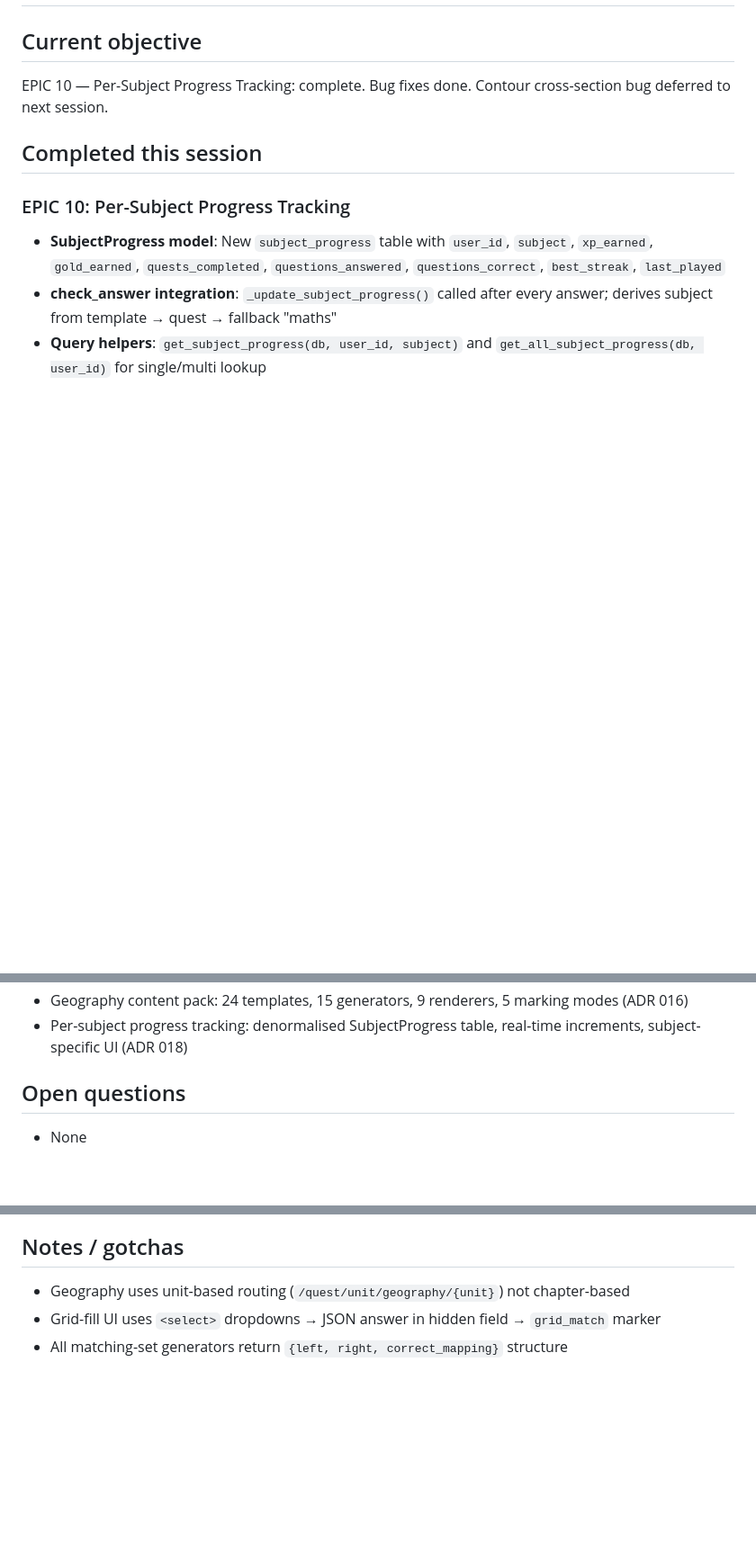
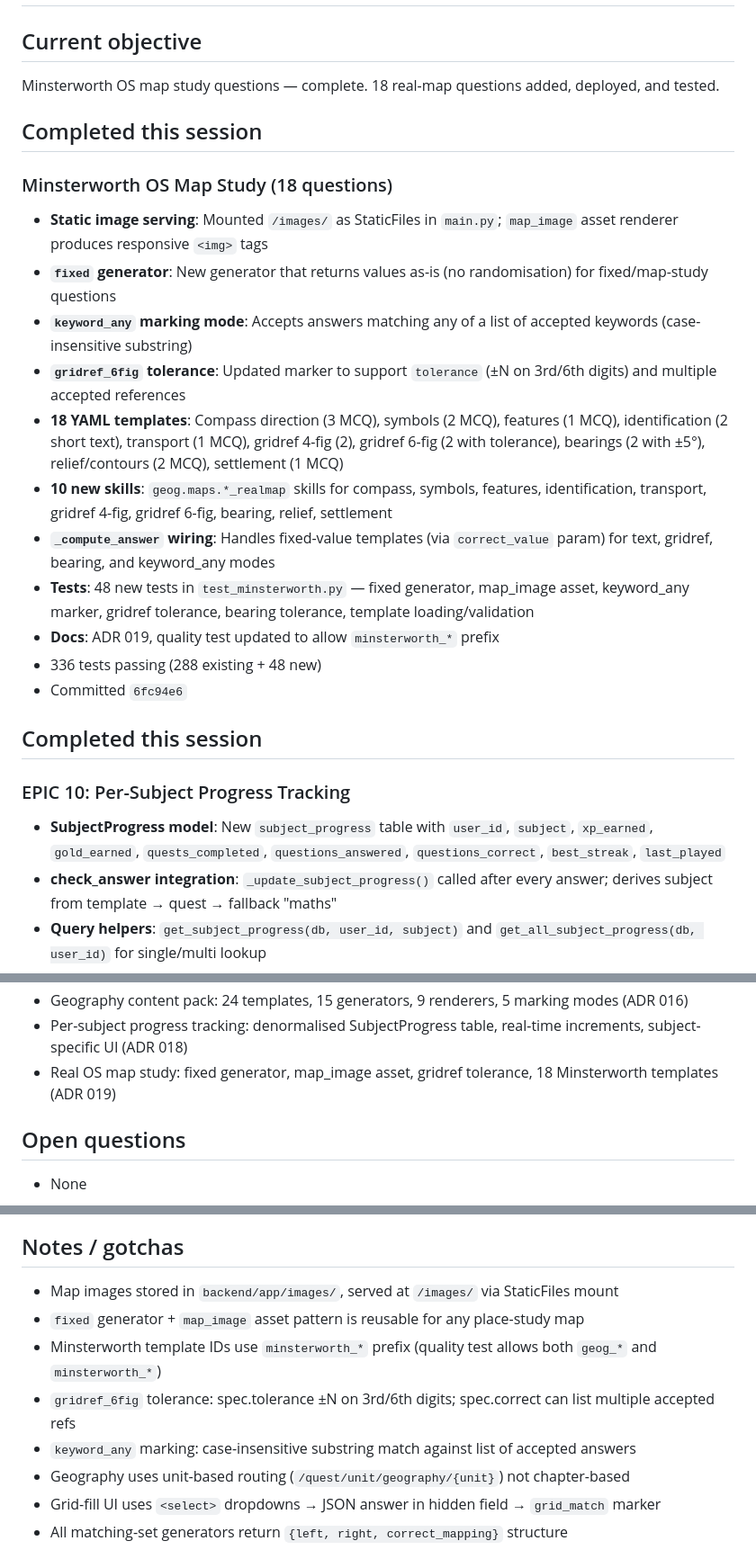
Before and after one commit to mjjudge/revise-app, a Markdown page: SESSION_STATE.md, 3 parts joined by grey strips. Shown at 90% size. GitHub-like rendering; blank space fills up the shorter version.

Commit message:
docs: ADR-019 real map study + SESSION_STATE update

```diff
--- a/SESSION_STATE.md
+++ b/SESSION_STATE.md
@@ -1,7 +1,22 @@
 # SESSION_STATE
 
 ## Current objective
-EPIC 10 — Per-Subject Progress Tracking: complete. Bug fixes done. Contour cross-section bug deferred to next session.
+Minsterworth OS map study questions — complete. 18 real-map questions added, deployed, and tested.
+
+## Completed this session
+
+### Minsterworth OS Map Study (18 questions)
+- **Static image serving**: Mounted `/images/` as StaticFiles in `main.py`; `map_image` asset renderer produces responsive `<img>` tags
+- **`fixed` generator**: New generator that returns values as-is (no randomisation) for fixed/map-study questions
+- **`keyword_any` marking mode**: Accepts answers matching any of a list of accepted keywords (case-insensitive substring)
+- **`gridref_6fig` tolerance**: Updated marker to support `tolerance` (±N on 3rd/6th digits) and multiple accepted references
+- **18 YAML templates**: Compass direction (3 MCQ), symbols (2 MCQ), features (1 MCQ), identification (2 short text), transport (1 MCQ), gridref 4-fig (2), gridref 6-fig (2 with tolerance), bearings (2 with ±5°), relief/contours (2 MCQ), settlement (1 MCQ)
+- **10 new skills**: `geog.maps.*_realmap` skills for compass, symbols, features, identification, transport, gridref 4-fig, gridref 6-fig, bearing, relief, settlement
+- **`_compute_answer` wiring**: Handles fixed-value templates (via `correct_value` param) for text, gridref, bearing, and keyword_any modes
+- **Tests**: 48 new tests in `test_minsterworth.py` — fixed generator, map_image asset, keyword_any marker, gridref tolerance, bearing tolerance, template loading/validation
+- **Docs**: ADR 019, quality test updated to allow `minsterworth_*` prefix
+- 336 tests passing (288 existing + 48 new)
+- Committed `6fc94e6`
 
 ## Completed this session
 
@@ -77,6 +92,7 @@ EPIC 10 — Per-Subject Progress Tracking: complete. Bug fixes done. Contour cro
 - Multi-subject: feed_loader multi-pack, subject/unit navigation, new marking modes (ADR 015)
 - Geography content pack: 24 templates, 15 generators, 9 renderers, 5 marking modes (ADR 016)
 - Per-subject progress tracking: denormalised SubjectProgress table, real-time increments, subject-specific UI (ADR 018)
+- Real OS map study: fixed generator, map_image asset, gridref tolerance, 18 Minsterworth templates (ADR 019)
 
 ## Open questions
 - None
@@ -90,6 +106,11 @@ EPIC 10 — Per-Subject Progress Tracking: complete. Bug fixes done. Contour cro
 - [ ] Optional Caddy basic auth
 
 ## Notes / gotchas
+- Map images stored in `backend/app/images/`, served at `/images/` via StaticFiles mount
+- `fixed` generator + `map_image` asset pattern is reusable for any place-study map
+- Minsterworth template IDs use `minsterworth_*` prefix (quality test allows both `geog_*` and `minsterworth_*`)
+- `gridref_6fig` tolerance: spec.tolerance ±N on 3rd/6th digits; spec.correct can list multiple accepted refs
+- `keyword_any` marking: case-insensitive substring match against list of accepted answers
 - Geography uses unit-based routing (`/quest/unit/geography/{unit}`) not chapter-based
 - Grid-fill UI uses `<select>` dropdowns → JSON answer in hidden field → `grid_match` marker
 - All matching-set generators return `{left, right, correct_mapping}` structure
```
Also changed, not shown: docs/decisions/019-real-map-study-questions.md (added, +50 -0 lines).
